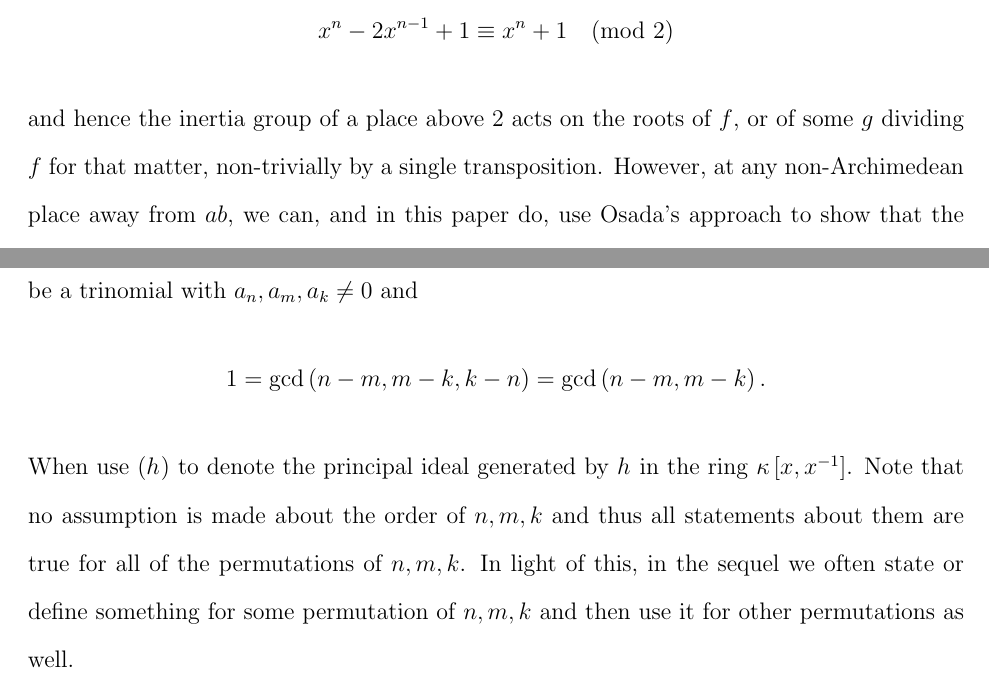
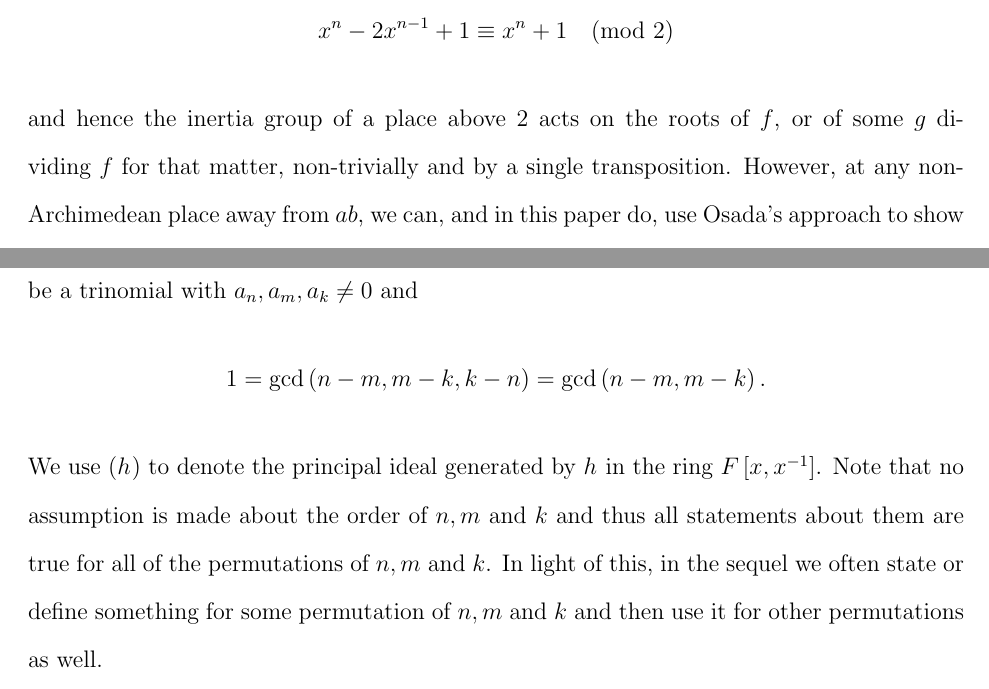
Before and after one commit to hillel-garmi/thesis, a LaTeX paper (tex/main.tex, which reads tex/introduction/introduction.tex, tex/ramification_at_ab/ramification_at_ab.tex): two parts of pages 5 and 7 of 34, joined at a grey line, cut so that both start at the same text. Compiled offline with pdfLaTeX.

Commit message:
Proofreading

```diff
--- a/tex/introduction/introduction.tex
+++ b/tex/introduction/introduction.tex
@@ -226,7 +226,7 @@ Indeed, for even $n$,
 \[
   x^n - 2x^{n-1} + 1 \equiv x^n + 1 \pmod{2}
 \]
-and hence the inertia group of a place above $2$ acts on the roots of $f$, or of some $g$ dividing $f$ for that matter, non-trivially by a single transposition.
+and hence the inertia group of a place above $2$ acts on the roots of $f$, or of some $g$ dividing $f$ for that matter, non-trivially and by a single transposition.
 However, at any non-Archimedean place away from $ab$, we can, and in this paper do, use Osada's approach to show that the inertia group acts on the roots of $f$ either trivially or by a single transposition.
 In this situation, rather than implying that the Galois group of $g$ over $\Q$ is symmetric, Hermite-Minkowski Theorem only implies that the Galois group of $g$ over the maximal subextension of $L = \Q\left[ x \right] / \left( g \right)$ that is unramified away from $ab$ is symmetric \editorial{maybe in a future version I will tweak the global section so that one of the lemmas there will say exactly that and I will be able to cross reference it here}.
 Thus, for the Galois group of $g$ over $\Q$ to be symmetric, it is enough to show that the only such subextension is $\Q$ itself.
--- a/tex/ramification_at_ab/ramification_at_ab.tex
+++ b/tex/ramification_at_ab/ramification_at_ab.tex
@@ -19,9 +18,9 @@
   \[
     1 = \gcd\left( n - m, m - k, k - n \right) = \gcd\left( n - m, m - k \right).
   \]
-  When use $\left( \h{} \right)$ to denote the principal ideal generated by $\h{}$ in the ring $\kappa\left[ x, x^{-1} \right]$.
-  Note that no assumption is made about the order of $n,m,k$ and thus all statements about them are true for all of the permutations of $n,m,k$.
-  In light of this, in the sequel we often state or define something for some permutation of $n,m,k$ and then use it for other permutations as well.
+  We use $\left( \h{} \right)$ to denote the principal ideal generated by $\h{}$ in the ring $\F\left[ x, x^{-1} \right]$.
+  Note that no assumption is made about the order of $n,m$ and $k$ and thus all statements about them are true for all of the permutations of $n,m$ and $k$.
+  In light of this, in the sequel we often state or define something for some permutation of $n,m$ and $k$ and then use it for other permutations as well.
 
   Let $\alpha \in \overline{\F}^\times$.
   Note that if $\alpha$ is a root of $\h{}$, then
```
Also changed, not shown: tex/global/global.tex (+2 -2 lines), tex/ramification_at_ab/ramification_at_ab.tex (7 more changed lines).
